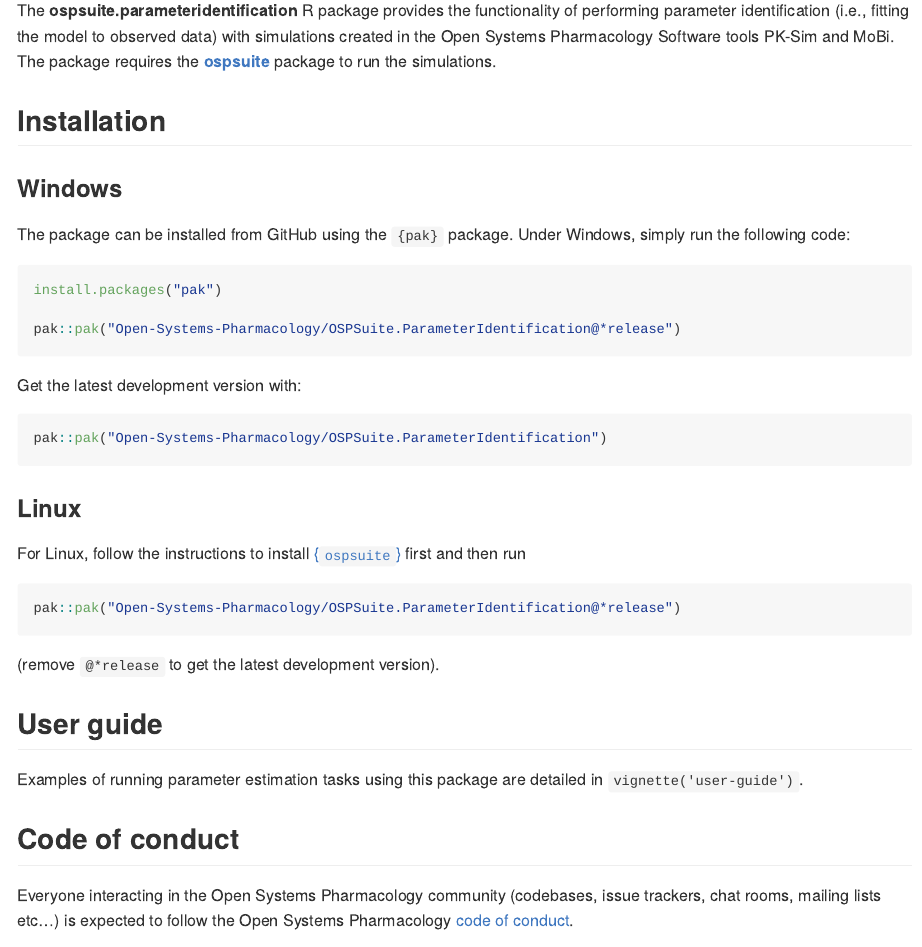
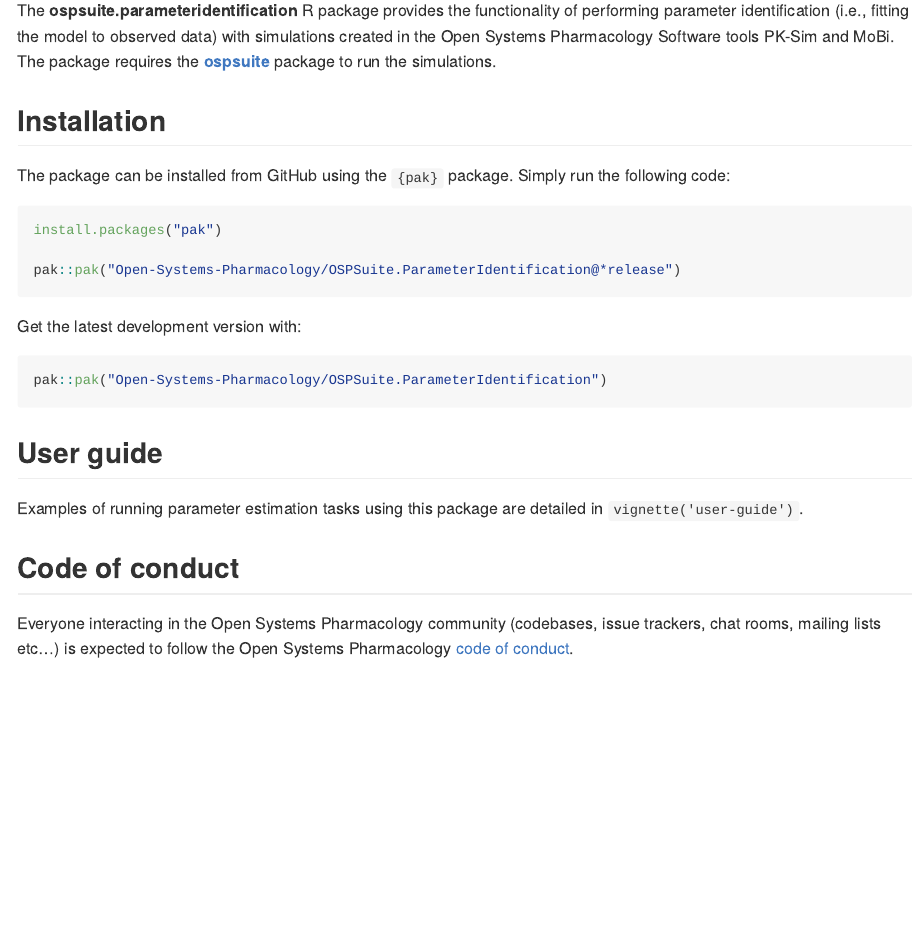
Before and after one commit to Open-Systems-Pharmacology/OSPSuite.ParameterIdentification, an R Markdown document (README.Rmd): the page in a window 1100 px wide, from 110 px down. The pictures show the output file README.md that the author committed with the source, drawn offline in the style of GitHub; badge pictures from the web are left out.

Commit message:
Update Badges + remove Linux installation sections as the process is the same

````diff
--- a/README.Rmd
+++ b/README.Rmd
@@ -33,8 +32,7 @@
 
 ## Installation
 
-### Windows
-The package can be installed from GitHub using the `{pak}` package.  Under Windows, simply run the following code:
+The package can be installed from GitHub using the `{pak}` package. Simply run the following code:
 
 ```{r, eval=FALSE}
 install.packages("pak")
@@ -48,16 +46,6 @@
 pak::pak("Open-Systems-Pharmacology/OSPSuite.ParameterIdentification")
 ```
 
-### Linux
-
-For Linux, follow the instructions to install [{`ospsuite`}](https://github.com/Open-Systems-Pharmacology/OSPSuite-R?tab=readme-ov-file#on-linux) first
- and then run
-
-```{r, eval=FALSE}
-pak::pak("Open-Systems-Pharmacology/OSPSuite.ParameterIdentification@*release")
-```
-
-(remove `@*release` to get the latest development version).
 
 ## User guide
 
````
Also changed, not shown: README.md, README.Rmd (5 more changed lines).
